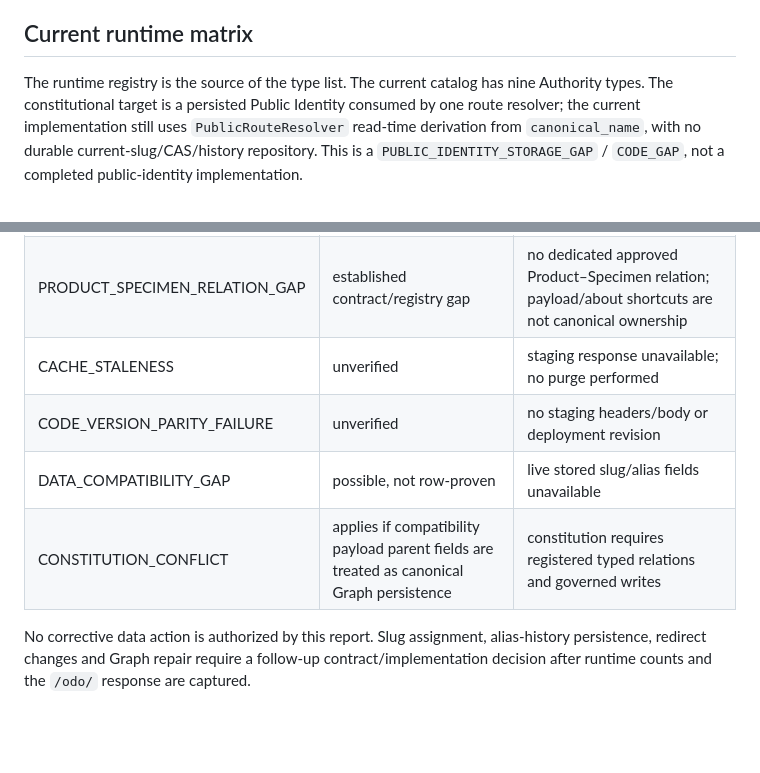
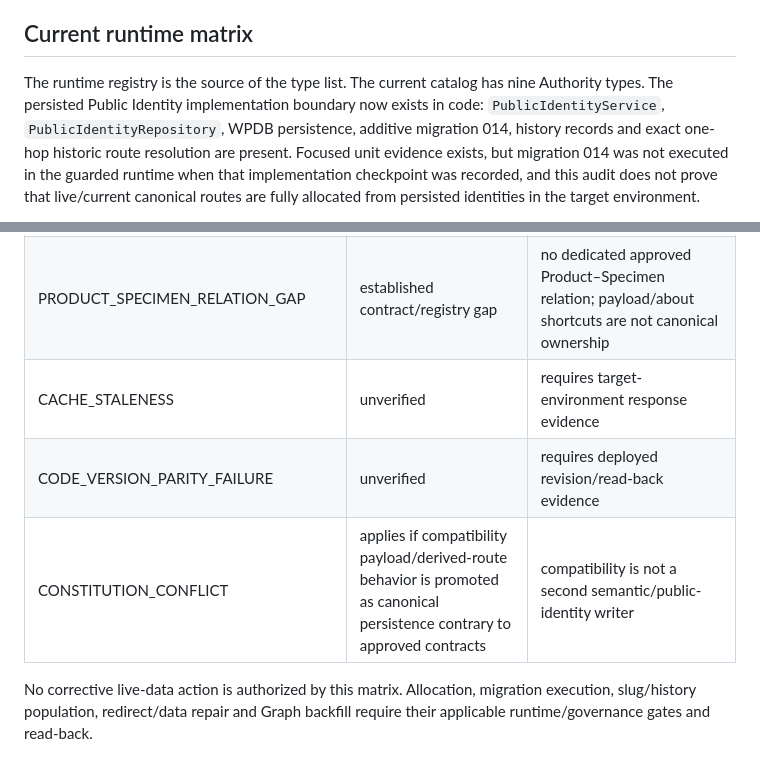
Before and after one commit to danhbabieu/nhkv3, a Markdown page: docs/architecture/V3_PUBLIC_ENTITY_IDENTITY_MATRIX.md, 2 parts joined by grey strips. GitHub-like rendering; blank space fills up the shorter version.

Commit message:
docs: reflect persisted public identity implementation checkpoint

```diff
--- a/docs/architecture/V3_PUBLIC_ENTITY_IDENTITY_MATRIX.md
+++ b/docs/architecture/V3_PUBLIC_ENTITY_IDENTITY_MATRIX.md
@@ -10,9 +10,11 @@ write V2, import data, or repair Graph relations.
 ## Current runtime matrix
 
 The runtime registry is the source of the type list. The current catalog has
-nine Authority types. The constitutional target is a persisted Public Identity
-consumed by one route resolver; the current implementation still uses
-`PublicRouteResolver` read-time derivation from `canonical_name`, with no durable
-current-slug/CAS/history repository. This is a `PUBLIC_IDENTITY_STORAGE_GAP` /
-`CODE_GAP`, not a completed public-identity implementation.
+nine Authority types. The persisted Public Identity implementation boundary now
+exists in code: `PublicIdentityService`, `PublicIdentityRepository`, WPDB
+persistence, additive migration 014, history records and exact one-hop historic
+route resolution are present. Focused unit evidence exists, but migration 014
+was not executed in the guarded runtime when that implementation checkpoint was
+recorded, and this audit does not prove that live/current canonical routes are
+fully allocated from persisted identities in the target environment.
 
@@ -92,10 +99,8 @@ already documented as database-unavailable in `V3_EXECUTION_STATE.md`.
 | PRODUCT_SPECIMEN_RELATION_GAP | established contract/registry gap | no dedicated approved Product–Specimen relation; payload/about shortcuts are not canonical ownership |
-| CACHE_STALENESS | unverified | staging response unavailable; no purge performed |
-| CODE_VERSION_PARITY_FAILURE | unverified | no staging headers/body or deployment revision |
-| DATA_COMPATIBILITY_GAP | possible, not row-proven | live stored slug/alias fields unavailable |
-| CONSTITUTION_CONFLICT | applies if compatibility payload parent fields are treated as canonical Graph persistence | constitution requires registered typed relations and governed writes |
+| CACHE_STALENESS | unverified | requires target-environment response evidence |
+| CODE_VERSION_PARITY_FAILURE | unverified | requires deployed revision/read-back evidence |
+| CONSTITUTION_CONFLICT | applies if compatibility payload/derived-route behavior is promoted as canonical persistence contrary to approved contracts | compatibility is not a second semantic/public-identity writer |
 
-No corrective data action is authorized by this report. Slug assignment,
-alias-history persistence, redirect changes and Graph repair require a follow-up
-contract/implementation decision after runtime counts and the `/odo/` response
-are captured.
+No corrective live-data action is authorized by this matrix. Allocation,
+migration execution, slug/history population, redirect/data repair and Graph
+backfill require their applicable runtime/governance gates and read-back.
```
Also changed, not shown: other parts of docs/architecture/V3_PUBLIC_ENTITY_IDENTITY_MATRIX.md (+58 -53 lines).
